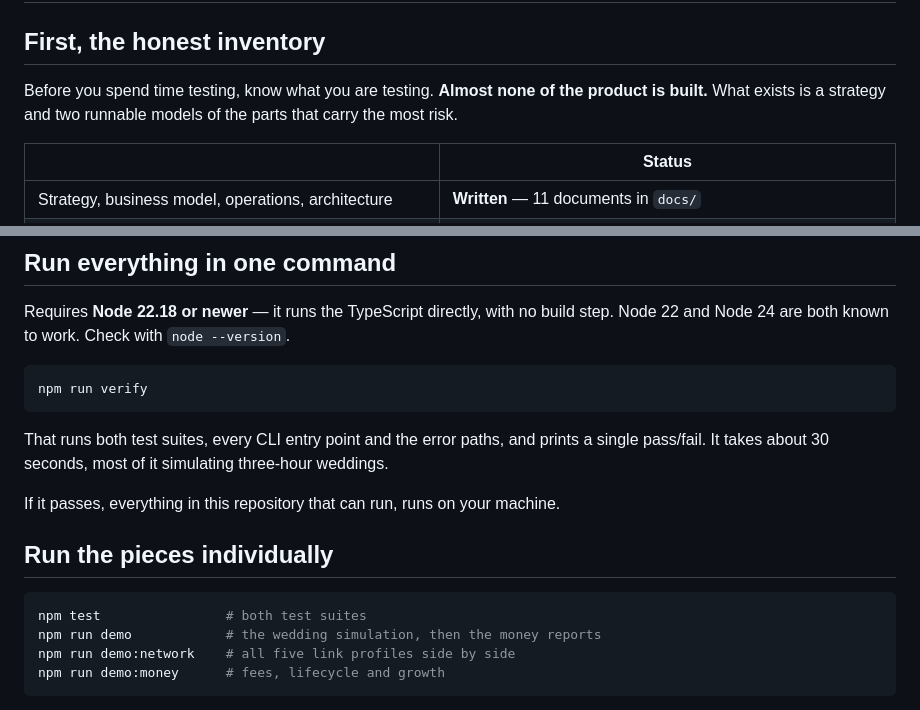
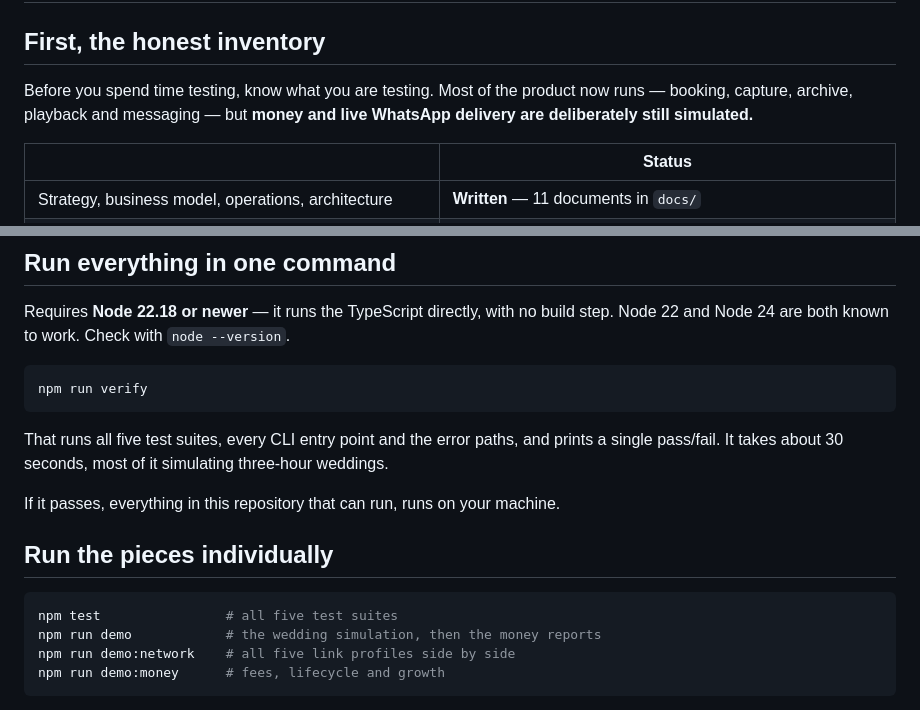
Before and after one commit to GedeonNzemba/Event-Live-Scream, a Markdown page: TESTING.md, 2 parts joined by grey strips. Drawn GitHub-style.

Commit message:
Correct a stale line in the testing guide
The opening still said "almost none of the product is built", which was true
when it was written and now contradicts the table directly beneath it.

Co-Authored-By: Claude Fable 5 <noreply@anthropic.com>
Claude-Session: https://claude.ai/code/session_01JqJM8WUrR1aLZccyufx6ZR

````diff
--- a/TESTING.md
+++ b/TESTING.md
@@ -2,9 +2,9 @@
 
 ## First, the honest inventory
 
-Before you spend time testing, know what you are testing. **Almost none of the product is
-built.** What exists is a strategy and two runnable models of the parts that carry the most
-risk.
+Before you spend time testing, know what you are testing. Most of the product now runs —
+booking, capture, archive, playback and messaging — but **money and live WhatsApp delivery
+are deliberately still simulated.**
 
 | | Status |
 | --- | --- |
@@ -42,7 +42,7 @@ and Node 24 are both known to work. Check with `node --version`.
 npm run verify
 ```
 
-That runs both test suites, every CLI entry point and the error paths, and prints a single
+That runs all five test suites, every CLI entry point and the error paths, and prints a single
 pass/fail. It takes about 30 seconds, most of it simulating three-hour weddings.
 
 If it passes, everything in this repository that can run, runs on your machine.
@@ -50,7 +50,7 @@ If it passes, everything in this repository that can run, runs on your machine.
 ## Run the pieces individually
 
 ```bash
-npm test                # both test suites
+npm test                # all five test suites
 npm run demo            # the wedding simulation, then the money reports
 npm run demo:network    # all five link profiles side by side
 npm run demo:money      # fees, lifecycle and growth
````
